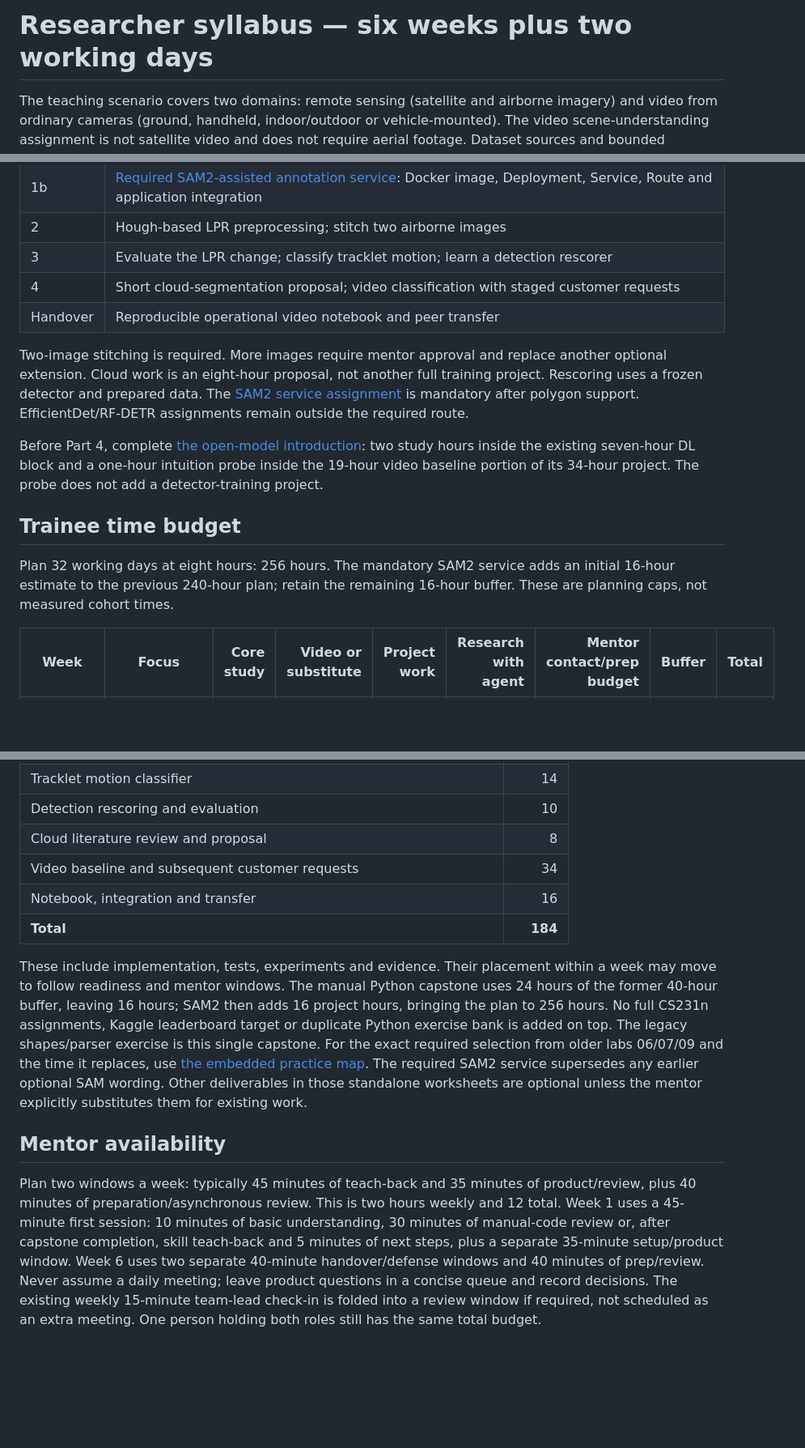
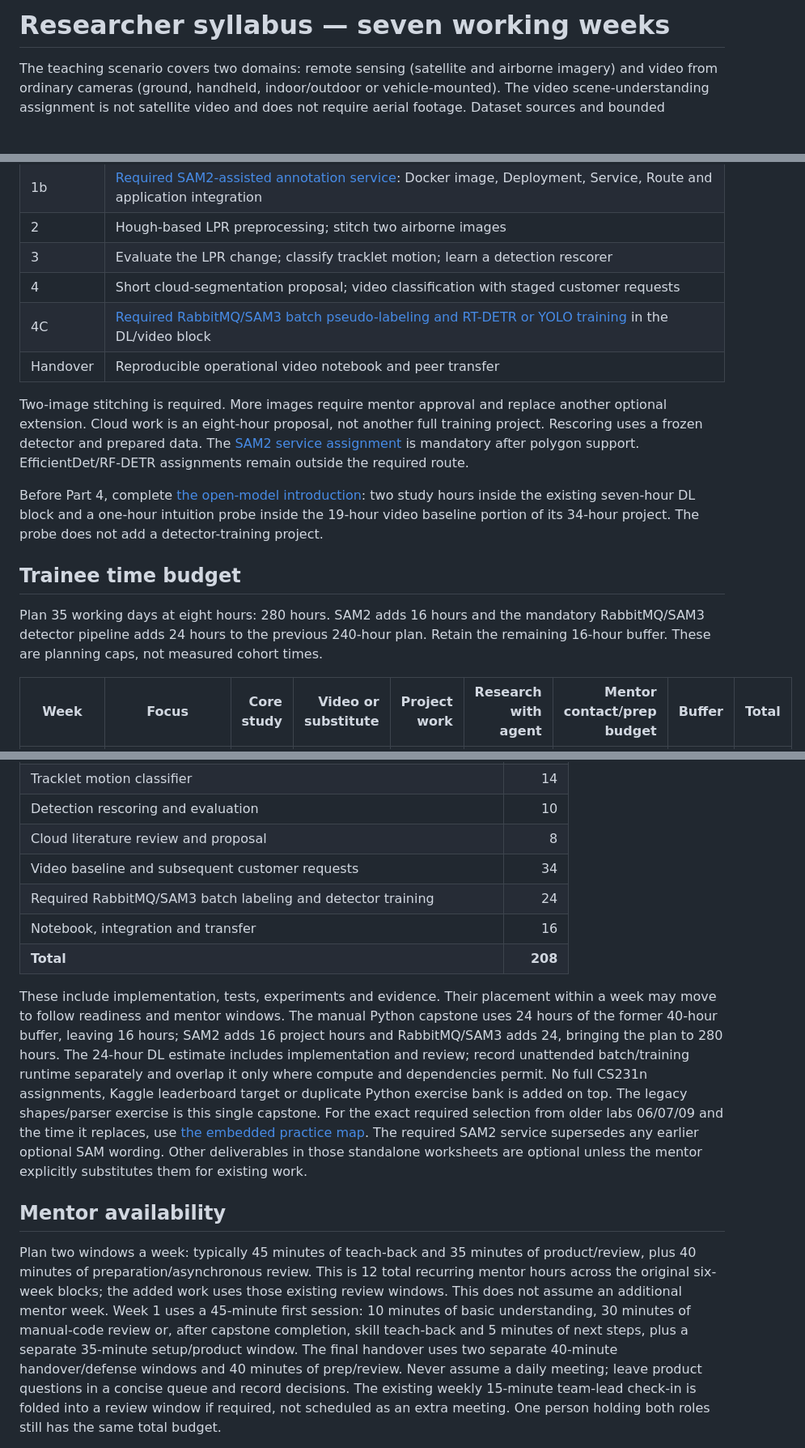
Before and after one commit to ronraisch/agentic-cv-training, a Markdown page: docs/CURRICULUM.md, 3 parts joined by grey strips. Shown at 81% size. GitHub-like rendering; blank space fills up the shorter version.

Commit message:
Integrate required RabbitMQ SAM3 detector pipeline into DL syllabus and readiness

```diff
--- a/docs/CURRICULUM.md
+++ b/docs/CURRICULUM.md
@@ -1,4 +1,4 @@
-# Researcher syllabus — six weeks plus two working days
+# Researcher syllabus — seven working weeks
 
 The teaching scenario covers two domains: remote sensing (satellite and airborne imagery) and
 video from ordinary cameras (ground, handheld, indoor/outdoor or vehicle-mounted). The video
@@ -25,6 +25,7 @@ See [the reading plan](READING_AND_SESSIONS.md) for exact local sections and sub
 | 2 | Hough-based LPR preprocessing; stitch two airborne images |
 | 3 | Evaluate the LPR change; classify tracklet motion; learn a detection rescorer |
 | 4 | Short cloud-segmentation proposal; video classification with staged customer requests |
+| 4C | [Required RabbitMQ/SAM3 batch pseudo-labeling and RT-DETR or YOLO training](../labs/research/05b-rabbitmq-sam3-detector.md) in the DL/video block |
 | Handover | Reproducible operational video notebook and peer transfer |
 
 Two-image stitching is required. More images require mentor approval and replace another optional
@@ -38,8 +39,9 @@ baseline portion of its 34-hour project. The probe does not add a detector-train
 
 ## Trainee time budget
 
-Plan 32 working days at eight hours: 256 hours. The mandatory SAM2 service adds an initial
-16-hour estimate to the previous 240-hour plan; retain the remaining 16-hour buffer. These are planning caps, not measured cohort times.
+Plan 35 working days at eight hours: 280 hours. SAM2 adds 16 hours and the mandatory
+RabbitMQ/SAM3 detector pipeline adds 24 hours to the previous 240-hour plan. Retain the
+remaining 16-hour buffer. These are planning caps, not measured cohort times.
 
 | Week | Focus | Core study | Video or substitute | Project work | Research with agent | Mentor contact/prep budget | Buffer | Total |
 |---|---|---:|---:|---:|---:|---:|---:|---:|
@@ -78,12 +81,15 @@ covers access, transfer, queues and unusual setup failures.
 | Detection rescoring and evaluation | 10 |
 | Cloud literature review and proposal | 8 |
 | Video baseline and subsequent customer requests | 34 |
+| Required RabbitMQ/SAM3 batch labeling and detector training | 24 |
 | Notebook, integration and transfer | 16 |
-| **Total** | **184** |
+| **Total** | **208** |
 
 These include implementation, tests, experiments and evidence. Their placement within a week may
 move to follow readiness and mentor windows. The manual Python capstone uses 24 hours of the former 40-hour buffer, leaving 16 hours;
-SAM2 then adds 16 project hours, bringing the plan to 256 hours. No full CS231n assignments, Kaggle leaderboard target or duplicate
+SAM2 adds 16 project hours and RabbitMQ/SAM3 adds 24, bringing the plan to 280 hours.
+The 24-hour DL estimate includes implementation and review; record unattended batch/training
+runtime separately and overlap it only where compute and dependencies permit. No full CS231n assignments, Kaggle leaderboard target or duplicate
 Python exercise bank is added on top. The legacy shapes/parser exercise is this single capstone.
 For the exact required selection from older labs 06/07/09 and the time it replaces, use
 [the embedded practice map](SKILLS_STAGE0.md#required-practice-inside-existing-assignments).
@@ -94,10 +100,11 @@ substitutes them for existing work.
 ## Mentor availability
 
 Plan two windows a week: typically 45 minutes of teach-back and 35 minutes of product/review,
-plus 40 minutes of preparation/asynchronous review. This is two hours weekly and 12 total.
+plus 40 minutes of preparation/asynchronous review. This is 12 total recurring mentor hours across the original six-week blocks; the added work uses those
+existing review windows. This does not assume an additional mentor week.
 Week 1 uses a 45-minute first session: 10 minutes of basic understanding, 30 minutes of manual-code review or, after capstone completion, skill
 teach-back and 5 minutes of next steps, plus a separate 35-minute setup/product window.
-Week 6 uses two separate 40-minute handover/defense windows and 40 minutes of prep/review.
+The final handover uses two separate 40-minute handover/defense windows and 40 minutes of prep/review.
 Never assume a daily meeting; leave product questions in a concise queue and record decisions.
 The existing weekly 15-minute team-lead check-in is folded into a review window if required,
 not scheduled as an extra meeting. One person holding both roles still has the same total budget.
```
Also changed, not shown: other parts of docs/CURRICULUM.md (+2 -1 lines).
